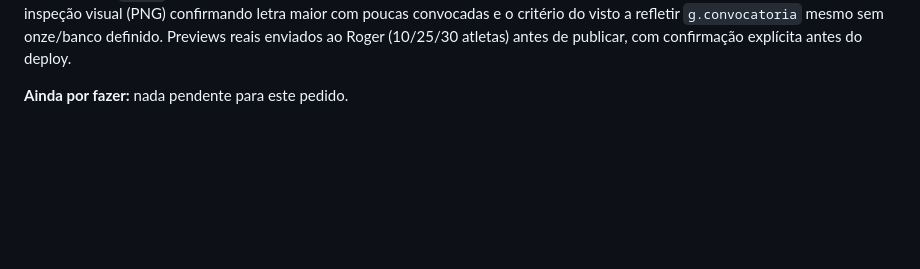
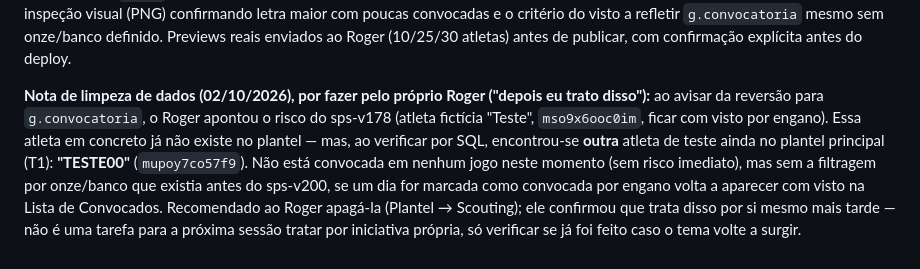
Before and after one commit to RogerPinheiro77/SPS-Sports-Performance, a Markdown page: CLAUDE.md, the part around the change. Rendered like a GitHub page; blank space fills up the shorter version.

Commit message:
docs: nota sobre atleta de teste "TESTE00" ainda no plantel (sps-v200)

```diff
--- a/CLAUDE.md
+++ b/CLAUDE.md
@@ -2929,4 +2929,13 @@ convocadas e o critério do visto a refletir `g.convocatoria` mesmo sem onze/ban
 Previews reais enviados ao Roger (10/25/30 atletas) antes de publicar, com confirmação
 explícita antes do deploy.
 
-**Ainda por fazer:** nada pendente para este pedido.
+**Nota de limpeza de dados (02/10/2026), por fazer pelo próprio Roger ("depois eu trato
+disso"):** ao avisar da reversão para `g.convocatoria`, o Roger apontou o risco do sps-v178
+(atleta fictícia "Teste", `mso9x6ooc0im`, ficar com visto por engano). Essa atleta em
+concreto já não existe no plantel — mas, ao verificar por SQL, encontrou-se **outra** atleta
+de teste ainda no plantel principal (T1): **"TESTE00"** (`mupoy7co57f9`). Não está convocada
+em nenhum jogo neste momento (sem risco imediato), mas sem a filtragem por onze/banco que
+existia antes do sps-v200, se um dia for marcada como convocada por engano volta a aparecer
+com visto na Lista de Convocados. Recomendado ao Roger apagá-la (Plantel → Scouting); ele
+confirmou que trata disso por si mesmo mais tarde — não é uma tarefa para a próxima sessão
+tratar por iniciativa própria, só verificar se já foi feito caso o tema volte a surgir.
```
